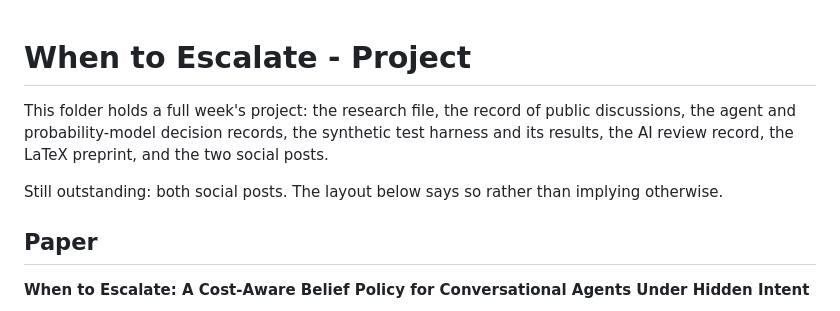
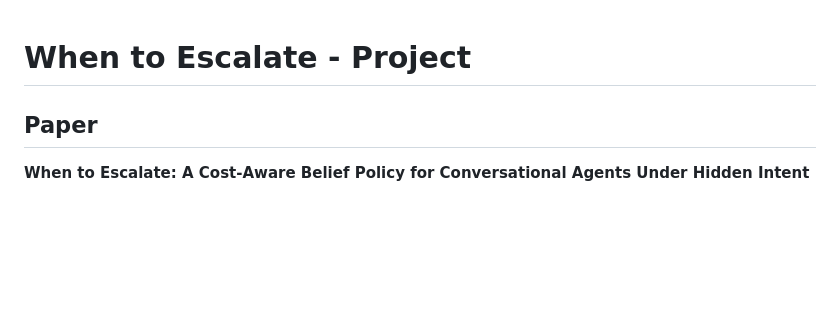
Before and after one commit to kapardhi03/ai-native-ai-engineering, a Markdown page: week1/when-to-escalate/README.md, the part around the change. Rendered like a GitHub page; blank space fills up the shorter version.

Commit message:
Update README to reflect current project status
Removed outdated project details and clarified outstanding tasks.

```diff
--- a/week1/when-to-escalate/README.md
+++ b/week1/when-to-escalate/README.md
@@ -1,12 +1,4 @@
 # When to Escalate - Project
-
-This folder holds a full week's project: the research file, the record of public
-discussions, the agent and probability-model decision records, the synthetic test
-harness and its results, the AI review record, the LaTeX preprint, and the two
-social posts.
-
-Still outstanding: both social posts. The layout below says so rather than
-implying otherwise.
 
 ## Paper
 
```
